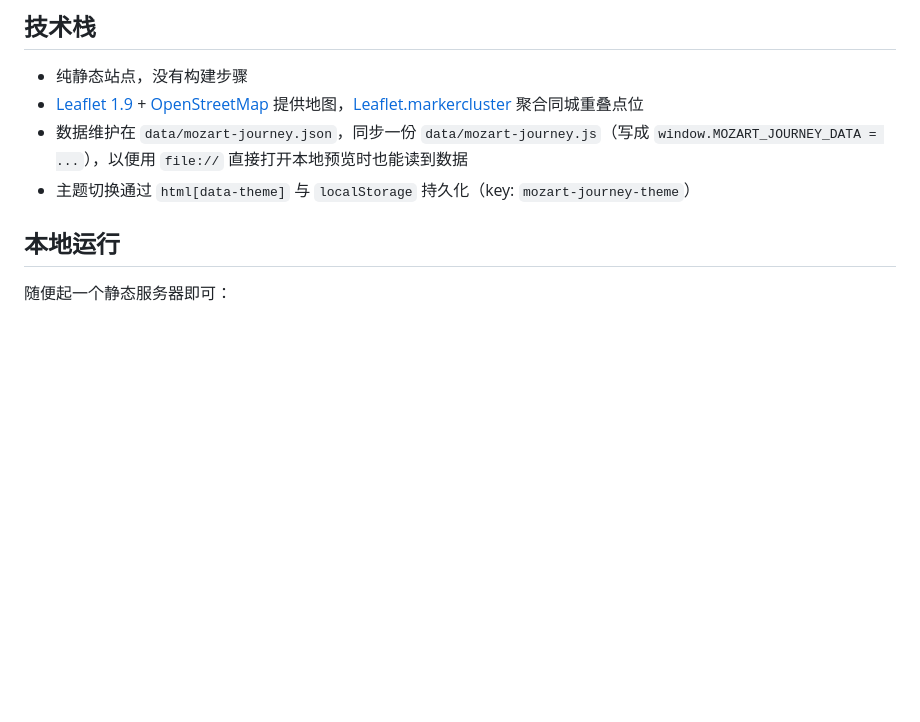
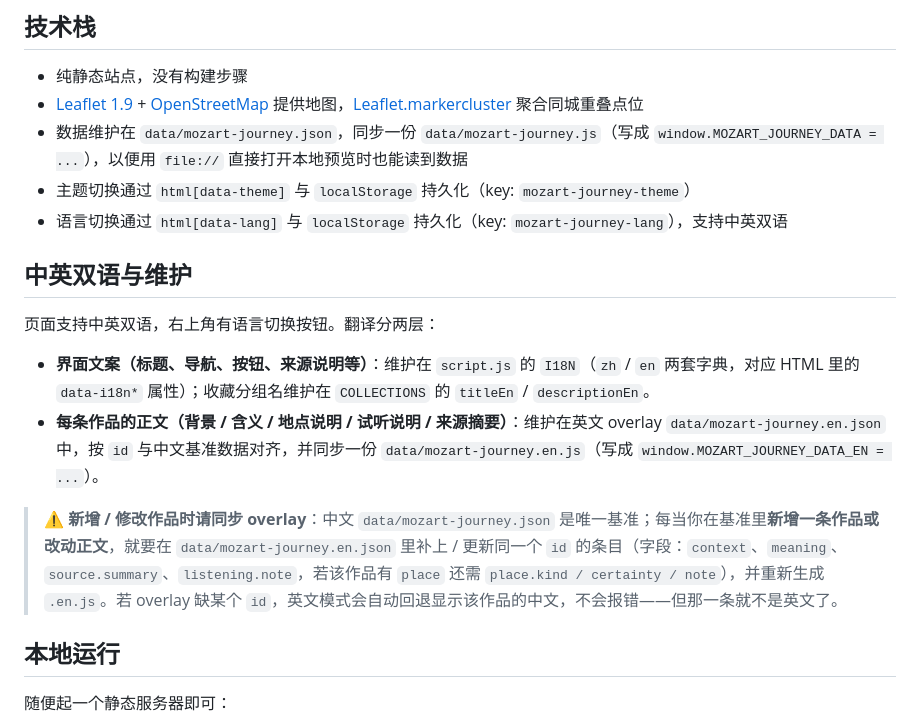
Before and after one commit to moltpany/mozart-journey, a Markdown page: README.md, the part around the change. Rendered like a GitHub page; blank space fills up the shorter version.

Commit message:
docs: document the bilingual EN overlay and its maintenance contract
Explain that EN translations live in two layers (script.js I18N / COLLECTIONS
titleEn-descriptionEn for the UI, and the data/mozart-journey.en.json
per-entry overlay keyed by id for work prose), and that adding or editing a
work in the base data requires updating the matching overlay entry (with
graceful Chinese fallback if missing).

```diff
--- a/README.md
+++ b/README.md
@@ -32,6 +32,16 @@ Mozart Journey 不只是一件作品，它也是 [Moltpany](https://moltpany.git
 - [Leaflet 1.9](https://leafletjs.com/) + [OpenStreetMap](https://www.openstreetmap.org/) 提供地图，[Leaflet.markercluster](https://github.com/Leaflet/Leaflet.markercluster) 聚合同城重叠点位
 - 数据维护在 `data/mozart-journey.json`，同步一份 `data/mozart-journey.js`（写成 `window.MOZART_JOURNEY_DATA = ...`），以便用 `file://` 直接打开本地预览时也能读到数据
 - 主题切换通过 `html[data-theme]` 与 `localStorage` 持久化（key: `mozart-journey-theme`）
+- 语言切换通过 `html[data-lang]` 与 `localStorage` 持久化（key: `mozart-journey-lang`），支持中英双语
+
+## 中英双语与维护
+
+页面支持中英双语，右上角有语言切换按钮。翻译分两层：
+
+- **界面文案（标题、导航、按钮、来源说明等）**：维护在 `script.js` 的 `I18N`（`zh` / `en` 两套字典，对应 HTML 里的 `data-i18n*` 属性）；收藏分组名维护在 `COLLECTIONS` 的 `titleEn` / `descriptionEn`。
+- **每条作品的正文（背景 / 含义 / 地点说明 / 试听说明 / 来源摘要）**：维护在英文 overlay `data/mozart-journey.en.json` 中，按 `id` 与中文基准数据对齐，并同步一份 `data/mozart-journey.en.js`（写成 `window.MOZART_JOURNEY_DATA_EN = ...`）。
+
+> ⚠️ **新增 / 修改作品时请同步 overlay**：中文 `data/mozart-journey.json` 是唯一基准；每当你在基准里**新增一条作品或改动正文**，就要在 `data/mozart-journey.en.json` 里补上 / 更新同一个 `id` 的条目（字段：`context`、`meaning`、`source.summary`、`listening.note`，若该作品有 `place` 还需 `place.kind / certainty / note`），并重新生成 `.en.js`。若 overlay 缺某个 `id`，英文模式会自动回退显示该作品的中文，不会报错——但那一条就不是英文了。
 
 ## 本地运行
 
```
